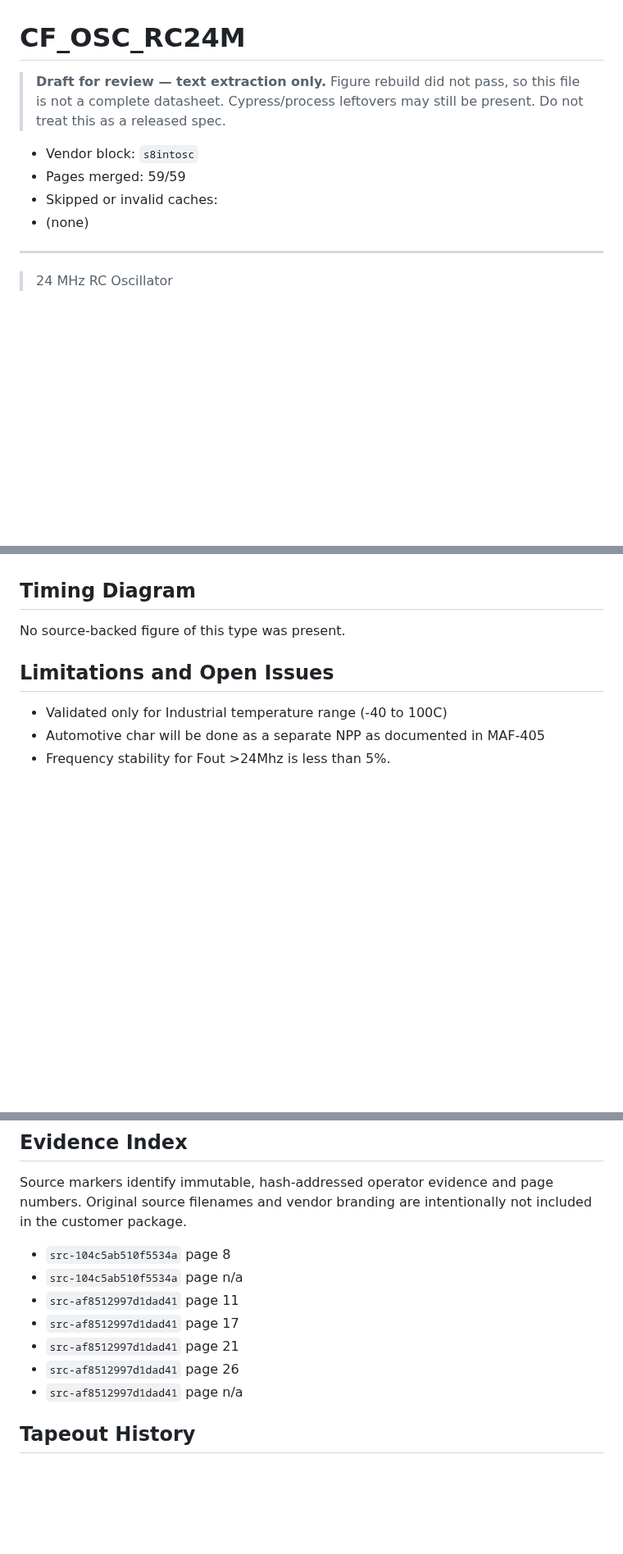
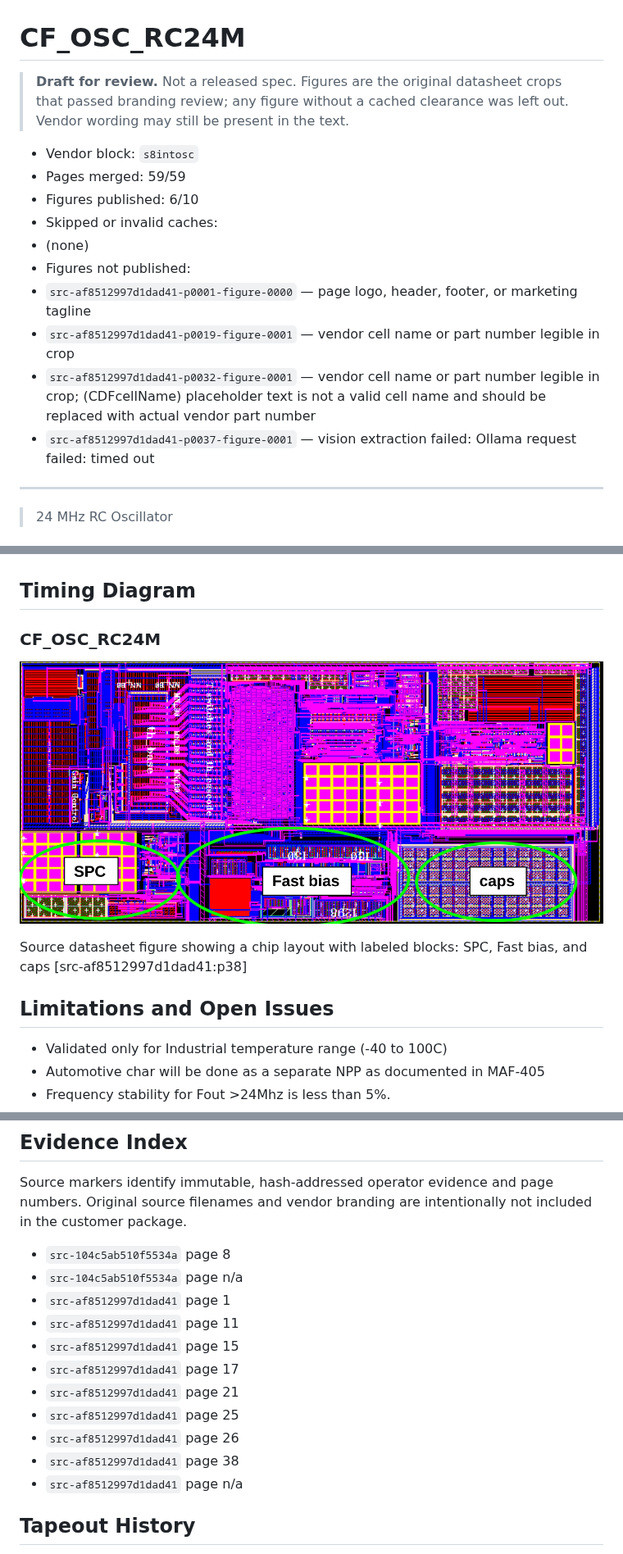
Before and after one commit to chipfoundry/CF_OSC_RC24M, a Markdown page: README.md, 3 parts joined by grey strips. Shown at 82% size. Rendered like a GitHub page; pictures changed too: doc/generated/CF_OSC_RC24M_chart_01.png (added); blank space fills up the shorter version.

Commit message:
Add grounded README draft for review.

```diff
--- a/README.md
+++ b/README.md
@@ -1,11 +1,17 @@
 # CF_OSC_RC24M
 
-> **Draft for review — text extraction only.** Figure rebuild did not pass, so this file is not a complete datasheet. Cypress/process leftovers may still be present. Do not treat this as a released spec.
+> **Draft for review.** Not a released spec. Figures are the original datasheet crops that passed branding review; any figure without a cached clearance was left out. Vendor wording may still be present in the text.
 
 - Vendor block: `s8intosc`
 - Pages merged: 59/59
+- Figures published: 6/10
 - Skipped or invalid caches:
 - (none)
+- Figures not published:
+- `src-af8512997d1dad41-p0001-figure-0000` — page logo, header, footer, or marketing tagline
+- `src-af8512997d1dad41-p0019-figure-0001` — vendor cell name or part number legible in crop
+- `src-af8512997d1dad41-p0032-figure-0001` — vendor cell name or part number legible in crop; (CDFcellName) placeholder text is not a valid cell name and should be replaced with actual vendor part number
+- `src-af8512997d1dad41-p0037-figure-0001` — vision extraction failed: Ollama request failed: timed out
 
 ---
 
@@ -1958,7 +1981,12 @@ Higher gain setting gives lower step size. Validated only for 24 MHz USB mode [s
 
 ## Timing Diagram
 
-No source-backed figure of this type was present.
+### CF_OSC_RC24M
+
+![CF_OSC_RC24M](doc/generated/CF_OSC_RC24M_chart_01.png)
+
+Source datasheet figure showing a chip layout with labeled blocks: SPC, Fast bias, and caps [src-af8512997d1dad41:p38]
+
 
 ## Limitations and Open Issues
 
@@ -2203,10 +2231,14 @@ Source markers identify immutable, hash-addressed operator evidence and page num
 
 - `src-104c5ab510f5534a` page 8
 - `src-104c5ab510f5534a` page n/a
+- `src-af8512997d1dad41` page 1
 - `src-af8512997d1dad41` page 11
+- `src-af8512997d1dad41` page 15
 - `src-af8512997d1dad41` page 17
 - `src-af8512997d1dad41` page 21
+- `src-af8512997d1dad41` page 25
 - `src-af8512997d1dad41` page 26
+- `src-af8512997d1dad41` page 38
 - `src-af8512997d1dad41` page n/a
 
 ## Tapeout History
```
Also changed, not shown: other parts of README.md (+18 -1 lines), doc/generated/CF_OSC_RC24M_block_01.png (added), doc/generated/CF_OSC_RC24M_block_02.png (added), doc/generated/CF_OSC_RC24M_block_03.png (added), doc/generated/CF_OSC_RC24M_table_01.png (added), doc/generated/CF_OSC_RC24M_table_02.png (added).
